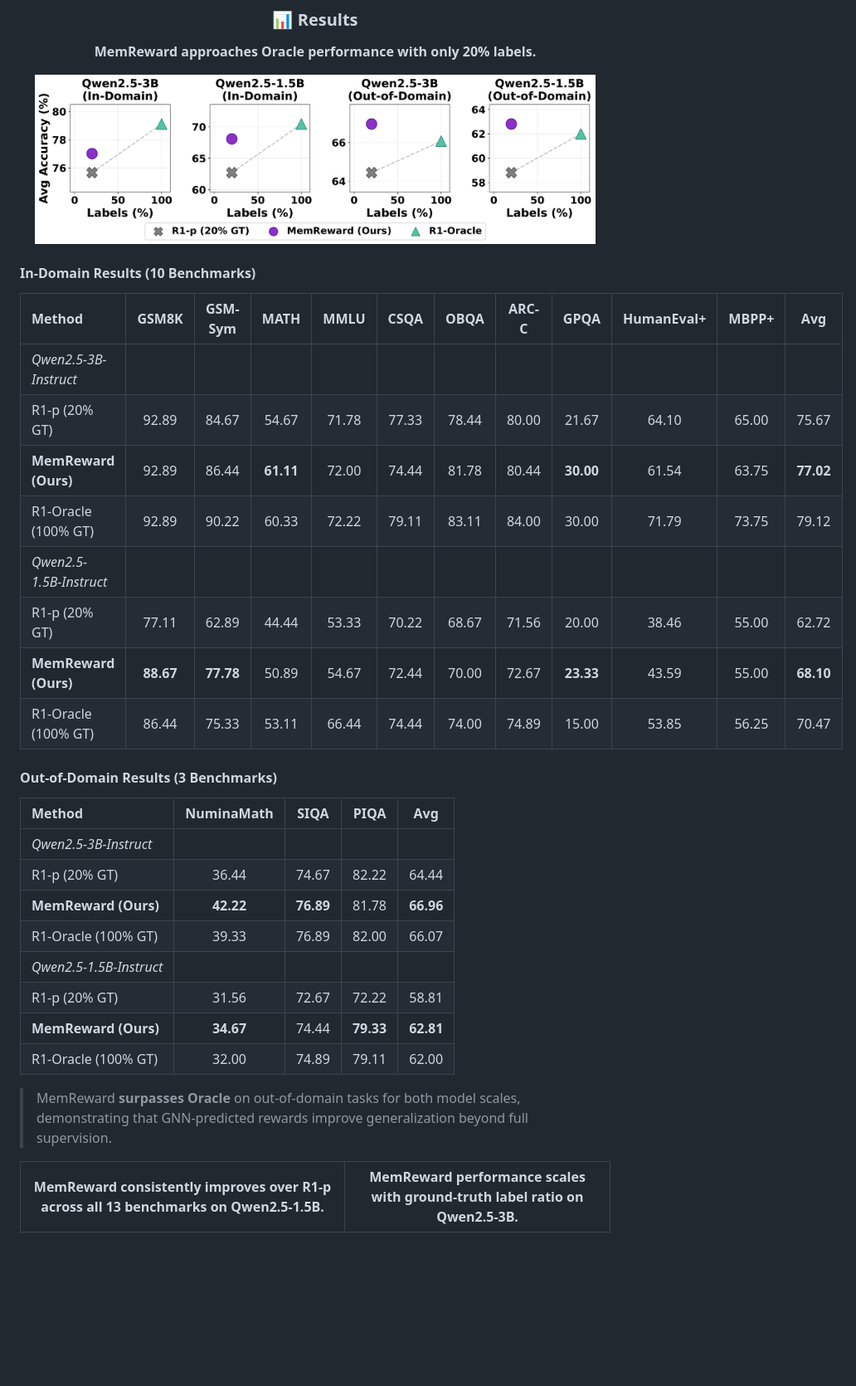
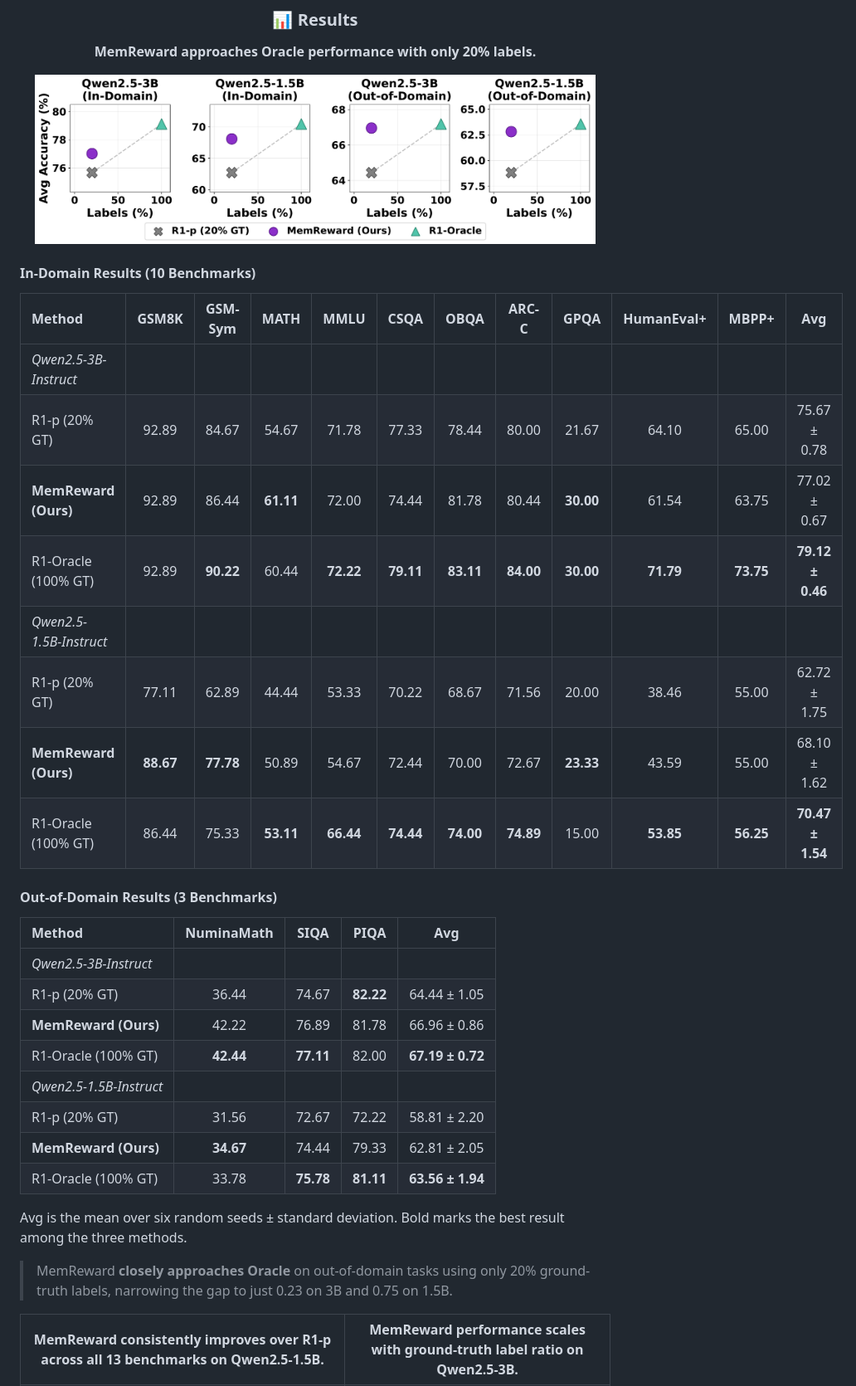
Before and after one commit to ulab-uiuc/MemReward, a Markdown page: README.md, the part around the change. Shown at 83% size. GitHub-like rendering; pictures changed too: figure/annotation_accuracy.png; blank space fills up the shorter version.

```diff
--- a/README.md
+++ b/README.md
@@ -53,28 +53,30 @@
 | **Method** | **GSM8K** | **GSM-Sym** | **MATH** | **MMLU** | **CSQA** | **OBQA** | **ARC-C** | **GPQA** | **HumanEval+** | **MBPP+** | **Avg** |
 |:---|:---:|:---:|:---:|:---:|:---:|:---:|:---:|:---:|:---:|:---:|:---:|
 | *Qwen2.5-3B-Instruct* | | | | | | | | | | | |
-| R1-p (20% GT) | 92.89 | 84.67 | 54.67 | 71.78 | 77.33 | 78.44 | 80.00 | 21.67 | 64.10 | 65.00 | 75.67 |
-| **MemReward (Ours)** | 92.89 | 86.44 | **61.11** | 72.00 | 74.44 | 81.78 | 80.44 | **30.00** | 61.54 | 63.75 | **77.02** |
-| R1-Oracle (100% GT) | 92.89 | 90.22 | 60.33 | 72.22 | 79.11 | 83.11 | 84.00 | 30.00 | 71.79 | 73.75 | 79.12 |
+| R1-p (20% GT) | 92.89 | 84.67 | 54.67 | 71.78 | 77.33 | 78.44 | 80.00 | 21.67 | 64.10 | 65.00 | 75.67 ± 0.78 |
+| **MemReward (Ours)** | 92.89 | 86.44 | **61.11** | 72.00 | 74.44 | 81.78 | 80.44 | **30.00** | 61.54 | 63.75 | 77.02 ± 0.67 |
+| R1-Oracle (100% GT) | 92.89 | **90.22** | 60.44 | **72.22** | **79.11** | **83.11** | **84.00** | **30.00** | **71.79** | **73.75** | **79.12 ± 0.46** |
 | *Qwen2.5-1.5B-Instruct* | | | | | | | | | | | |
-| R1-p (20% GT) | 77.11 | 62.89 | 44.44 | 53.33 | 70.22 | 68.67 | 71.56 | 20.00 | 38.46 | 55.00 | 62.72 |
-| **MemReward (Ours)** | **88.67** | **77.78** | 50.89 | 54.67 | 72.44 | 70.00 | 72.67 | **23.33** | 43.59 | 55.00 | **68.10** |
-| R1-Oracle (100% GT) | 86.44 | 75.33 | 53.11 | 66.44 | 74.44 | 74.00 | 74.89 | 15.00 | 53.85 | 56.25 | 70.47 |
+| R1-p (20% GT) | 77.11 | 62.89 | 44.44 | 53.33 | 70.22 | 68.67 | 71.56 | 20.00 | 38.46 | 55.00 | 62.72 ± 1.75 |
+| **MemReward (Ours)** | **88.67** | **77.78** | 50.89 | 54.67 | 72.44 | 70.00 | 72.67 | **23.33** | 43.59 | 55.00 | 68.10 ± 1.62 |
+| R1-Oracle (100% GT) | 86.44 | 75.33 | **53.11** | **66.44** | **74.44** | **74.00** | **74.89** | 15.00 | **53.85** | **56.25** | **70.47 ± 1.54** |
 
 #### Out-of-Domain Results (3 Benchmarks)
 
 | **Method** | **NuminaMath** | **SIQA** | **PIQA** | **Avg** |
 |:---|:---:|:---:|:---:|:---:|
 | *Qwen2.5-3B-Instruct* | | | | |
-| R1-p (20% GT) | 36.44 | 74.67 | 82.22 | 64.44 |
-| **MemReward (Ours)** | **42.22** | **76.89** | 81.78 | **66.96** |
-| R1-Oracle (100% GT) | 39.33 | 76.89 | 82.00 | 66.07 |
+| R1-p (20% GT) | 36.44 | 74.67 | **82.22** | 64.44 ± 1.05 |
+| **MemReward (Ours)** | 42.22 | 76.89 | 81.78 | 66.96 ± 0.86 |
+| R1-Oracle (100% GT) | **42.44** | **77.11** | 82.00 | **67.19 ± 0.72** |
 | *Qwen2.5-1.5B-Instruct* | | | | |
-| R1-p (20% GT) | 31.56 | 72.67 | 72.22 | 58.81 |
-| **MemReward (Ours)** | **34.67** | 74.44 | **79.33** | **62.81** |
-| R1-Oracle (100% GT) | 32.00 | 74.89 | 79.11 | 62.00 |
+| R1-p (20% GT) | 31.56 | 72.67 | 72.22 | 58.81 ± 2.20 |
+| **MemReward (Ours)** | **34.67** | 74.44 | 79.33 | 62.81 ± 2.05 |
+| R1-Oracle (100% GT) | 33.78 | **75.78** | **81.11** | **63.56 ± 1.94** |
 
-> MemReward **surpasses Oracle** on out-of-domain tasks for both model scales, demonstrating that GNN-predicted rewards improve generalization beyond full supervision.
+Avg is the mean over six random seeds ± standard deviation. Bold marks the best result among the three methods.
+
+> MemReward **closely approaches Oracle** on out-of-domain tasks using only 20% ground-truth labels, narrowing the gap to just 0.23 on 3B and 0.75 on 1.5B.
 
 <table>
 <tr>
```
